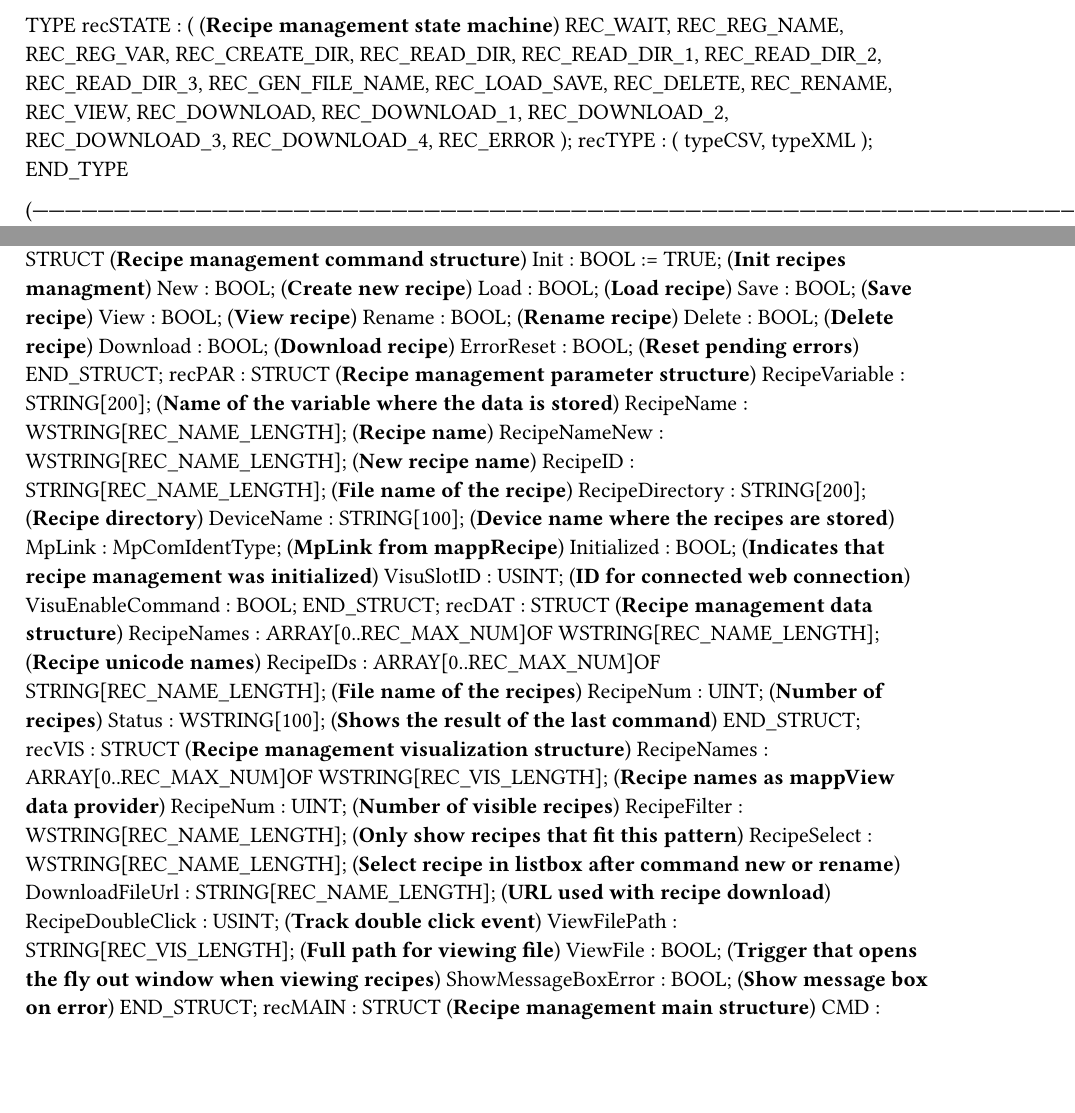
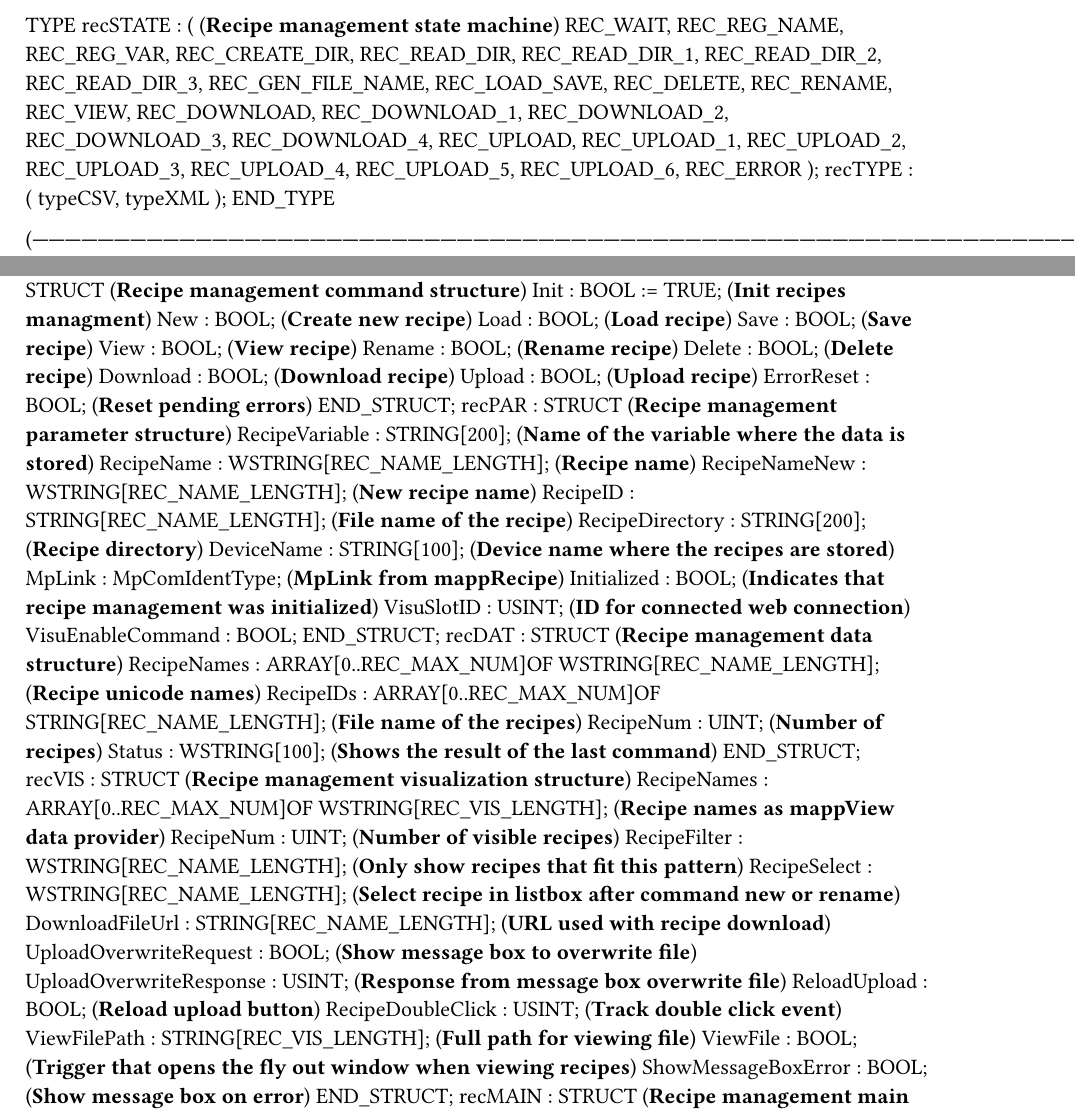
Before and after one commit to br-automation-com/mappView-Recipe, a Typst document (Logical/mappRecipe/Types.typ): two parts of the page before the commit and two parts of page 1 of 2 after it, joined at a grey line, cut so that both start at the same text, the shorter picture padded with empty space. Compiled offline with Typst 0.15.

Commit message:
Added support for recipe upload

```diff
--- a/Logical/mappRecipe/Types.typ
+++ b/Logical/mappRecipe/Types.typ
@@ -22,6 +22,13 @@ TYPE
 		REC_DOWNLOAD_2,
 		REC_DOWNLOAD_3,
 		REC_DOWNLOAD_4,
+		REC_UPLOAD,
+		REC_UPLOAD_1,
+		REC_UPLOAD_2,
+		REC_UPLOAD_3,
+		REC_UPLOAD_4,
+		REC_UPLOAD_5,
+		REC_UPLOAD_6,
 		REC_ERROR
 		);
 	recTYPE :
@@ -49,6 +56,7 @@ TYPE
 		Rename : BOOL; (*Rename recipe*)
 		Delete : BOOL; (*Delete recipe*)
 		Download : BOOL; (*Download recipe*)
+		Upload : BOOL; (*Upload recipe*)
 		ErrorReset : BOOL; (*Reset pending errors*)
 	END_STRUCT;
 	recPAR : 	STRUCT  (*Recipe management parameter structure*)
@@ -75,6 +83,9 @@ TYPE
 		RecipeFilter : WSTRING[REC_NAME_LENGTH]; (*Only show recipes that fit this pattern*)
 		RecipeSelect : WSTRING[REC_NAME_LENGTH]; (*Select recipe in listbox after command new or rename*)
 		DownloadFileUrl : STRING[REC_NAME_LENGTH]; (*URL used with recipe download*)
+		UploadOverwriteRequest : BOOL; (*Show message box to overwrite file*)
+		UploadOverwriteResponse : USINT; (*Response from message box overwrite file*)
+		ReloadUpload : BOOL; (*Reload upload button*)
 		RecipeDoubleClick : USINT; (*Track double click event*)
 		ViewFilePath : STRING[REC_VIS_LENGTH]; (*Full path for viewing file*)
 		ViewFile : BOOL; (*Trigger that opens the fly out window when viewing recipes*)
```
Also changed, not shown: Logical/mappView/Resources/Media/screenshot.png, 8 other files.
